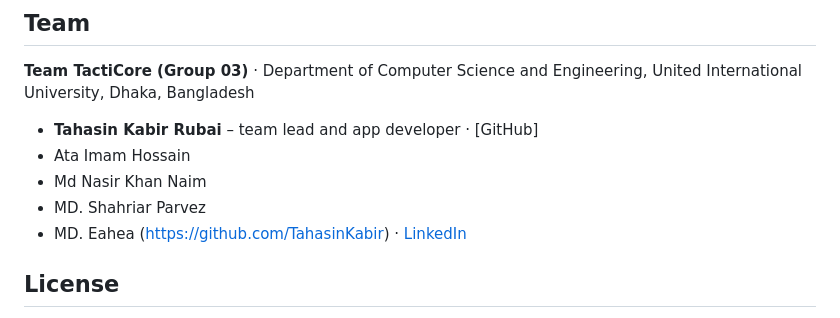
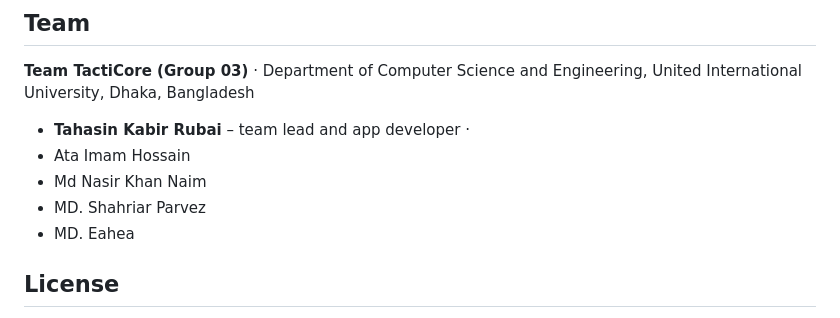
Before and after one commit to TahasinKabir/DotSense-2.0, a Markdown page: README.md, the part around the change. GitHub-like rendering.

Commit message:
Update team lead information in README
Removed GitHub link from team lead description.

```diff
--- a/README.md
+++ b/README.md
@@ -199,12 +199,12 @@ The full manual, with every panel, the braille rules, OCR, voice typing, Photo f
 
 **Team TactiCore (Group 03)** · Department of Computer Science and Engineering, United International University, Dhaka, Bangladesh
 
-- **Tahasin Kabir Rubai** – team lead and app developer · [GitHub]
+- **Tahasin Kabir Rubai** – team lead and app developer ·
 - Ata Imam Hossain
 - Md Nasir Khan Naim
 - MD. Shahriar Parvez
 - MD. Eahea
-(https://github.com/TahasinKabir) · [LinkedIn](https://www.linkedin.com/in/tahasin-kabir)
+
 
 ## License
 
```
